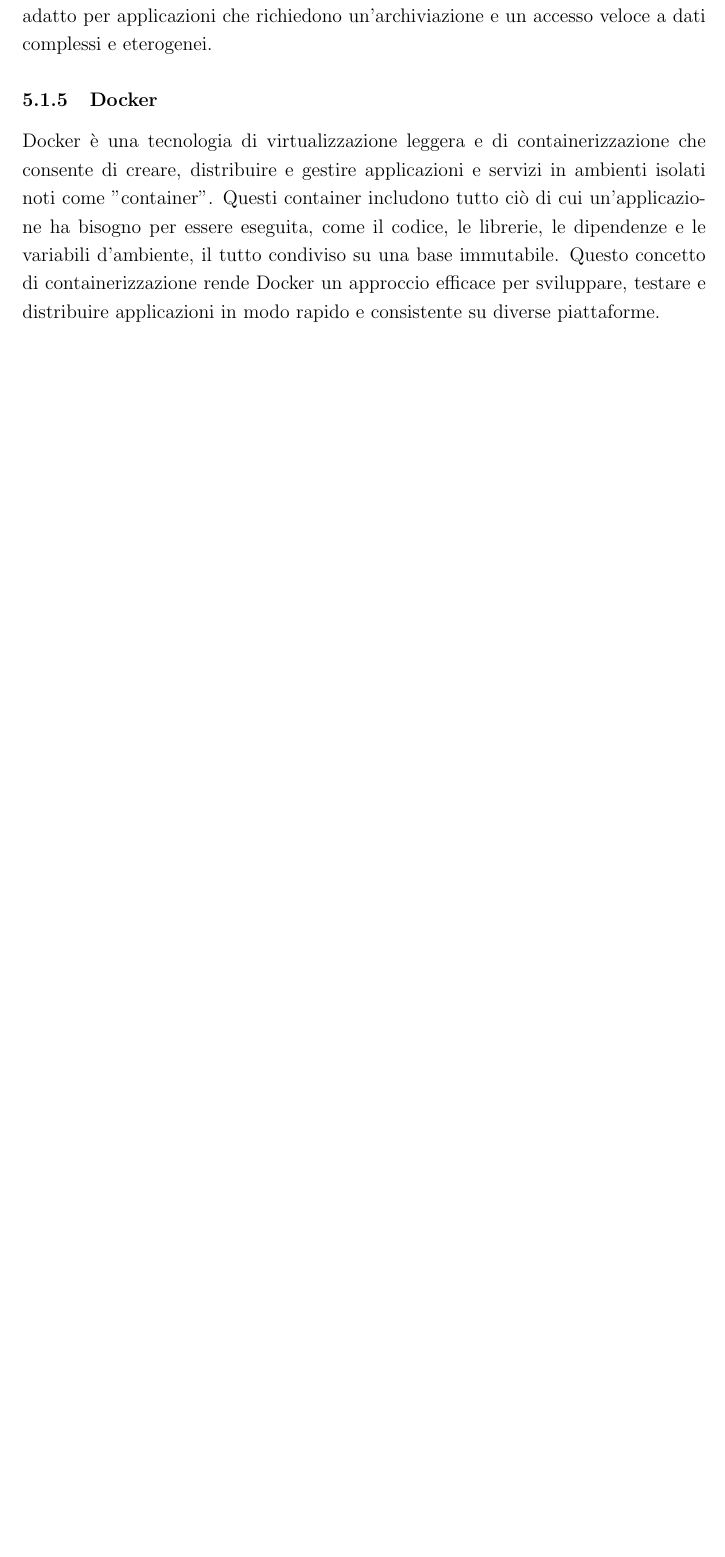
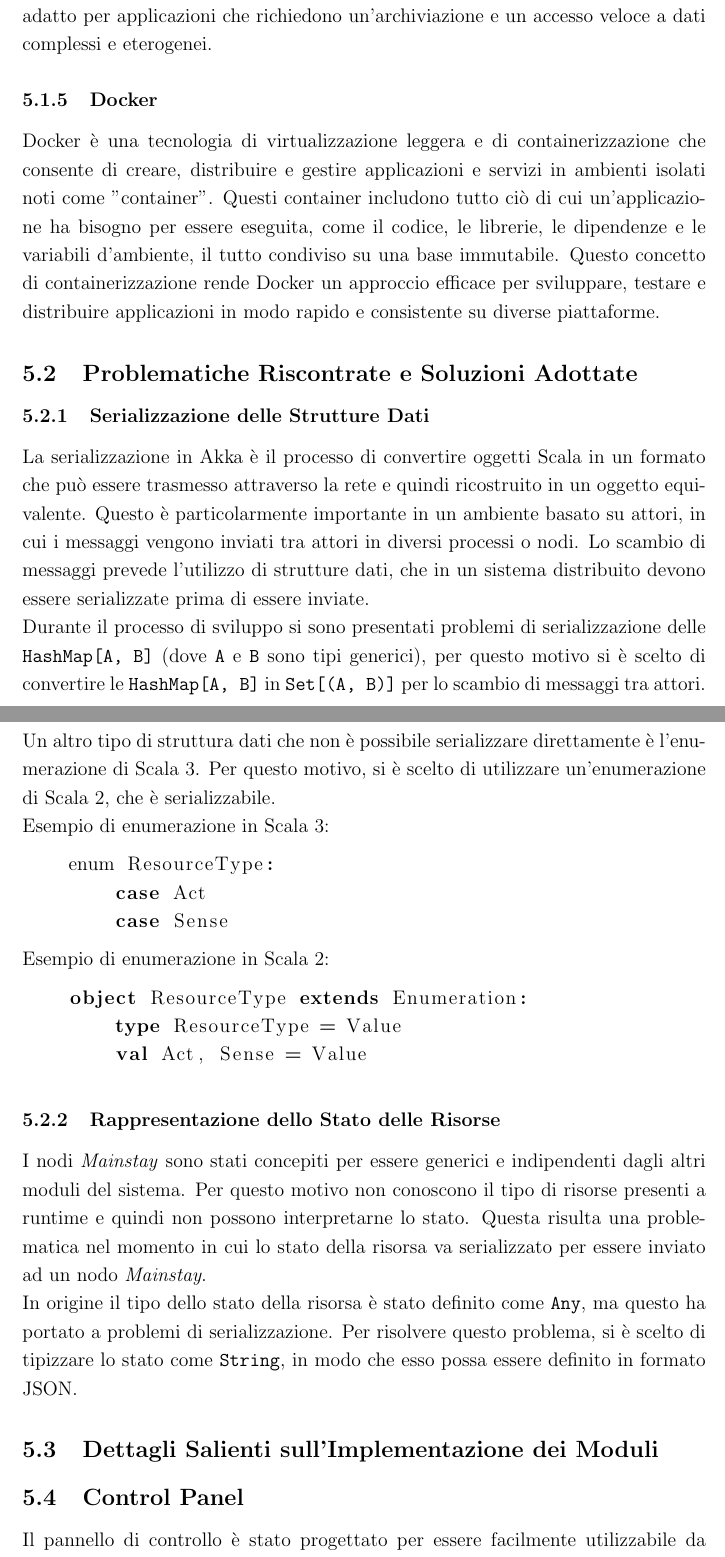
Before and after one commit to FilippoVissani/CityTwin-report, a LaTeX document (smart-city/report.tex): part of page 25 of 34 before the commit and two parts of pages 25 and 26 of 35 after it, the two joined at a grey line, cut so that both start at the same text, the shorter picture padded with empty space. Compiled offline with pdfLaTeX.

Commit message:
docs: add section in "Implementazione"

```diff
--- a/smart-city/report.tex
+++ b/smart-city/report.tex
@@ -8,6 +8,7 @@
 \usepackage{graphicx}
 \usepackage{float}
 \usepackage[italian]{babel}
+\usepackage{listings}
 
 \linespread{1.2}
 \setlength{\parindent}{0pt}
@@ -399,4 +400,40 @@
 
 Docker è una tecnologia di virtualizzazione leggera e di containerizzazione che consente di creare, distribuire e gestire applicazioni e servizi in ambienti isolati noti come "container". Questi container includono tutto ciò di cui un'applicazione ha bisogno per essere eseguita, come il codice, le librerie, le dipendenze e le variabili d'ambiente, il tutto condiviso su una base immutabile. Questo concetto di containerizzazione rende Docker un approccio efficace per sviluppare, testare e distribuire applicazioni in modo rapido e consistente su diverse piattaforme.
 
+\subsection{Problematiche Riscontrate e Soluzioni Adottate}
+
+\subsubsection{Serializzazione delle Strutture Dati}
+
+La serializzazione in Akka è il processo di convertire oggetti Scala in un formato che può essere trasmesso attraverso la rete e quindi ricostruito in un oggetto equivalente. Questo è particolarmente importante in un ambiente basato su attori, in cui i messaggi vengono inviati tra attori in diversi processi o nodi. Lo scambio di messaggi prevede l'utilizzo di strutture dati, che in un sistema distribuito devono essere serializzate prima di essere inviate.
+
+Durante il processo di sviluppo si sono presentati problemi di serializzazione delle \verb|HashMap[A, B]| (dove \verb|A| e \verb|B| sono tipi generici), per questo motivo si è scelto di convertire le \verb|HashMap[A, B]| in \verb|Set[(A, B)]| per lo scambio di messaggi tra attori.
+
+Un altro tipo di struttura dati che non è possibile serializzare direttamente è l'enumerazione di Scala 3. Per questo motivo, si è scelto di utilizzare un'enumerazione di Scala 2, che è serializzabile.
+
+Esempio di enumerazione in Scala 3:
+
+\begin{lstlisting}[language=scala]
+    enum ResourceType:
+        case Act
+        case Sense
+\end{lstlisting}
+
+Esempio di enumerazione in Scala 2:
+
+\begin{lstlisting}[language=scala]
+    object ResourceType extends Enumeration:
+        type ResourceType = Value
+        val Act, Sense = Value
+\end{lstlisting}
+
+\subsubsection{Rappresentazione dello Stato delle Risorse}
+
+I nodi \textit{Mainstay} sono stati concepiti per essere generici e indipendenti dagli altri moduli del sistema. Per questo motivo non conoscono il tipo di risorse presenti a runtime e quindi non possono interpretarne lo stato. Questa risulta una problematica nel momento in cui lo stato della risorsa va serializzato per essere inviato ad un nodo \textit{Mainstay}.
+
+In origine il tipo dello stato della risorsa è stato definito come \verb|Any|, ma questo ha portato a problemi di serializzazione. Per risolvere questo problema, si è scelto di tipizzare lo stato come \verb|String|, in modo che esso possa essere definito in formato JSON.
+
+\subsection{Dettagli Salienti sull'Implementazione dei Moduli}
+
 \subsection{Control Panel}
+
+Il pannello di controllo è stato progettato per essere facilmente utilizzabile da qualsiasi tipo di utente. Le interazioni necessarie per visualizzare le informazioni desiderate sono state ridotte al minimo, in modo da rendere l'esperienza utente il più semplice possibile.
```
Also changed, not shown: smart-city/report.tex (12 more changed lines).
